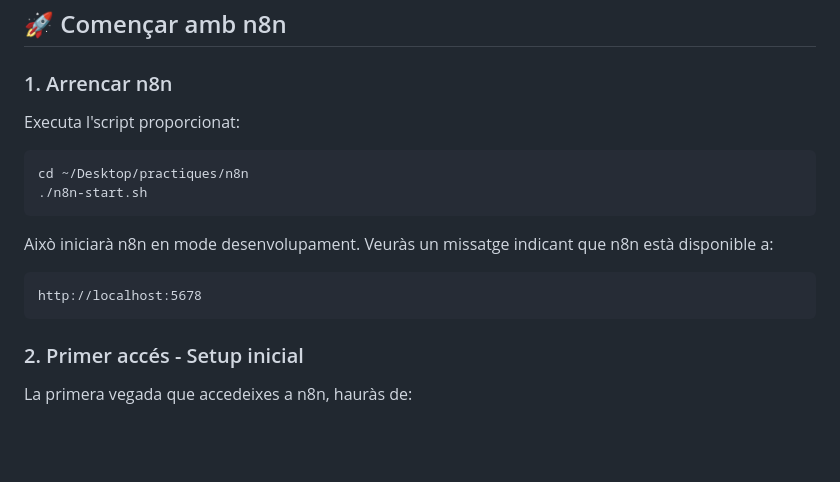
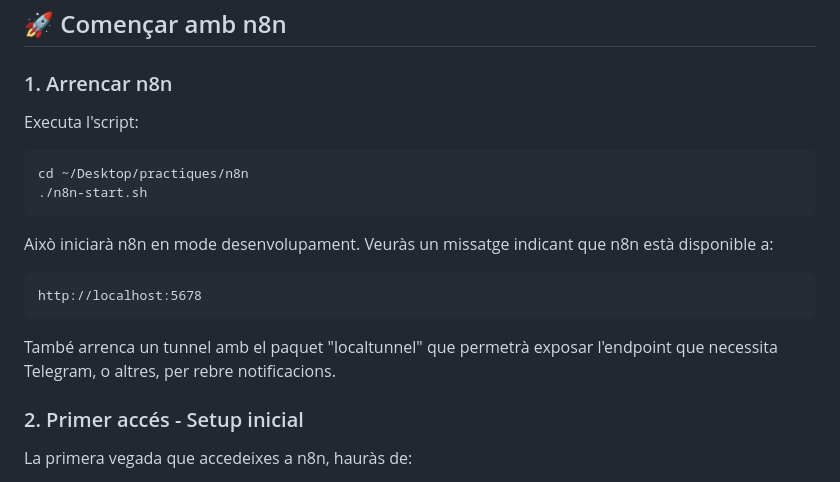
Before and after one commit to davidayalas/uab_vm, a Markdown page: practiques/n8n/README.md, the part around the change. Drawn GitHub-style; blank space fills up the shorter version.

Commit message:
Update README with localtunnel instructions
Added information about localtunnel for Telegram notifications.

````diff
--- a/practiques/n8n/README.md
+++ b/practiques/n8n/README.md
@@ -10,7 +10,7 @@ n8n és una plataforma d'automatització que et permet connectar diferents serve
 
 ### 1. Arrencar n8n
 
-Executa l'script proporcionat:
+Executa l'script:
 
 ```bash
 cd ~/Desktop/practiques/n8n
@@ -21,6 +21,8 @@ Això iniciarà n8n en mode desenvolupament. Veuràs un missatge indicant que n8
 ```
 http://localhost:5678
 ```
+
+També arrenca un tunnel amb el paquet "localtunnel" que permetrà exposar l'endpoint que necessita Telegram, o altres, per rebre notificacions.
 
 ### 2. Primer accés - Setup inicial
 
````
